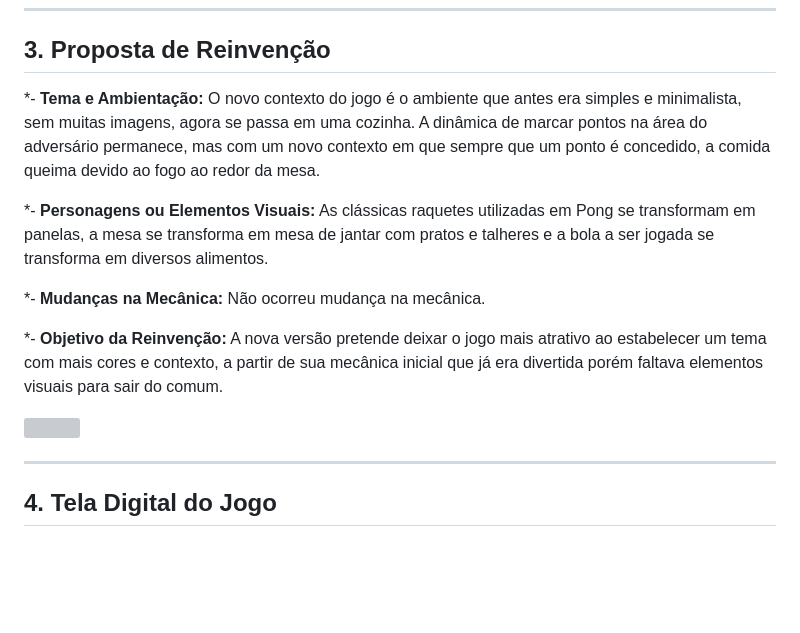
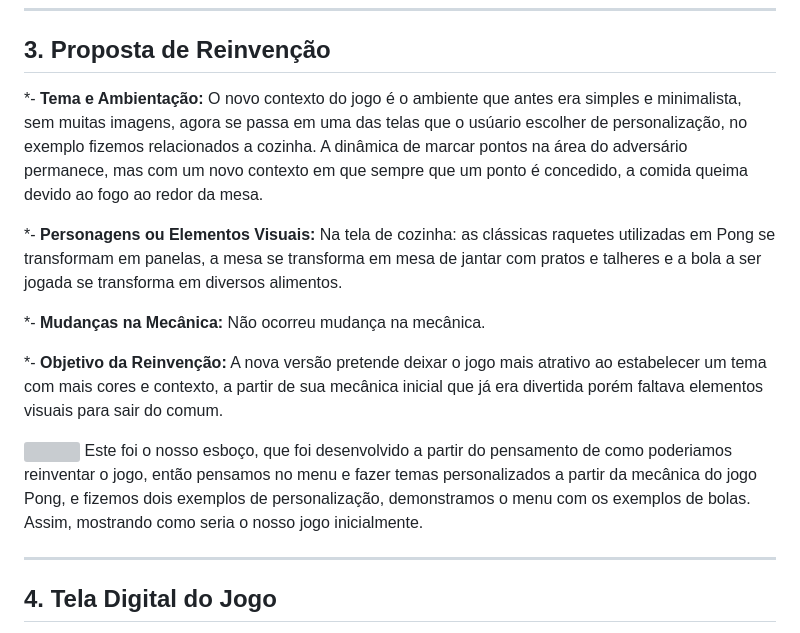
Before and after one commit to marianalreis/jogoIndividual, a Markdown page: README.md, the part around the change. GitHub-like rendering; blank space fills up the shorter version; grey boxes are pictures that could not be loaded.

```diff
--- a/README.md
+++ b/README.md
@@ -13,15 +13,16 @@ As principais características do jogo inicial Pong são a jogabilidade simples,
 
 ## 3. Proposta de Reinvenção
 
-*- **Tema e Ambientação:** O novo contexto do jogo é o ambiente que antes era simples e minimalista, sem muitas imagens, agora se passa em uma cozinha. A dinâmica de marcar pontos na área do adversário permanece, mas com um novo contexto em que sempre que um ponto é concedido, a comida queima devido ao fogo ao redor da mesa.
+*- **Tema e Ambientação:** O novo contexto do jogo é o ambiente que antes era simples e minimalista, sem muitas imagens, agora se passa em uma das telas que o usúario escolher de personalização, no exemplo fizemos relacionados a cozinha. A dinâmica de marcar pontos na área do adversário permanece, mas com um novo contexto em que sempre que um ponto é concedido, a comida queima devido ao fogo ao redor da mesa.
 
-*- **Personagens ou Elementos Visuais:** As clássicas raquetes utilizadas em Pong se transformam em panelas, a mesa se transforma em mesa de jantar com pratos e talheres e a bola a ser jogada se transforma em diversos alimentos.
+*- **Personagens ou Elementos Visuais:** Na tela de cozinha: as clássicas raquetes utilizadas em Pong se transformam em panelas, a mesa se transforma em mesa de jantar com pratos e talheres e a bola a ser jogada se transforma em diversos alimentos.
 
 *- **Mudanças na Mecânica:** Não ocorreu mudança na mecânica.
 
 *- **Objetivo da Reinvenção:** A nova versão pretende deixar o jogo mais atrativo ao estabelecer um tema com mais cores e contexto, a partir de sua mecânica inicial que já era divertida porém faltava elementos visuais para sair do comum.
 
 <img src="https://github.com/marianalreis/Relatorio-Pong/blob/main/Rascunho%20concept.jpeg" style="width:40%"/>
+Este foi o nosso esboço, que foi desenvolvido a partir do pensamento de como poderiamos reinventar o jogo, então pensamos no menu e fazer temas personalizados a partir da mecânica do jogo Pong, e fizemos dois exemplos de personalização, demonstramos o menu com os exemplos de bolas. Assim, mostrando como seria o nosso jogo inicialmente.
 
 ---
 
```
